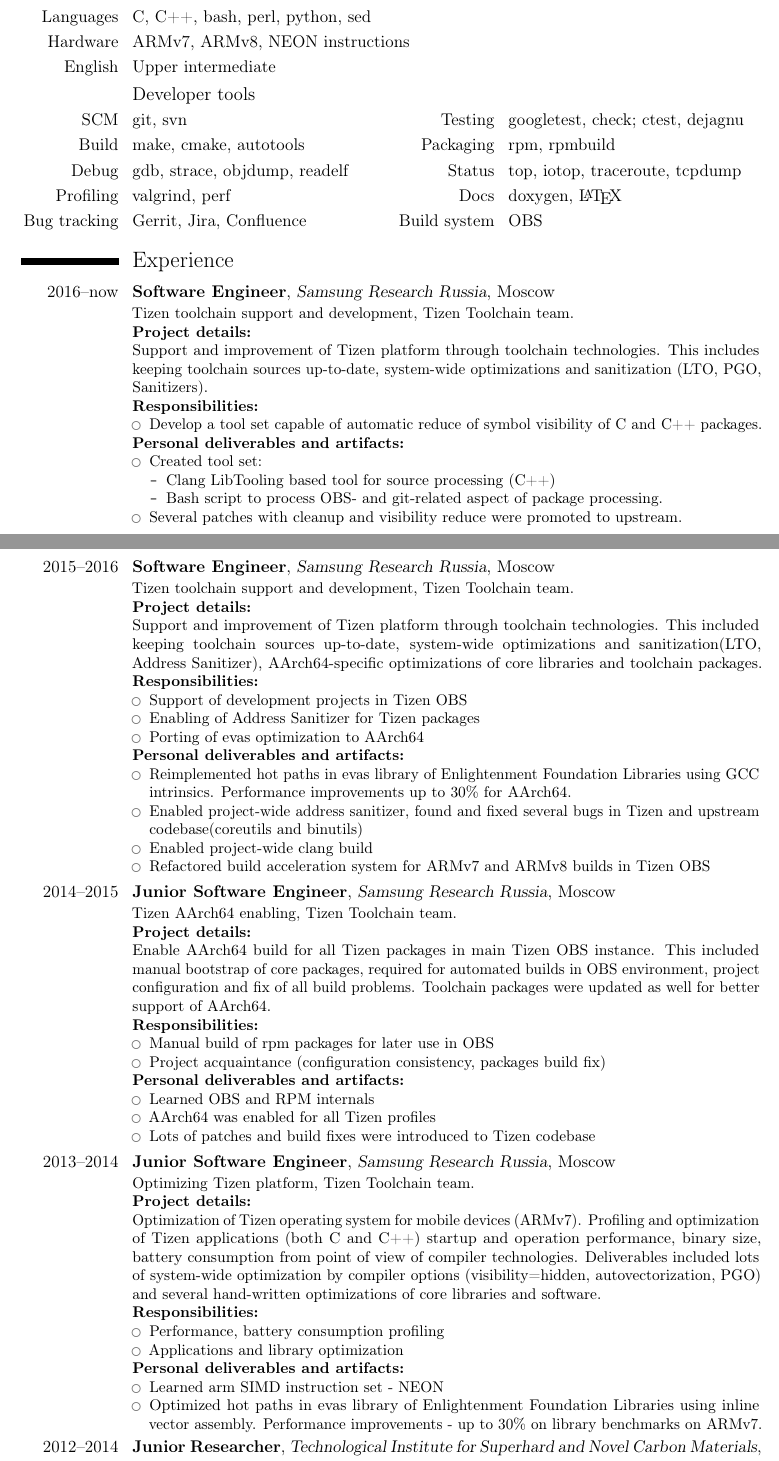
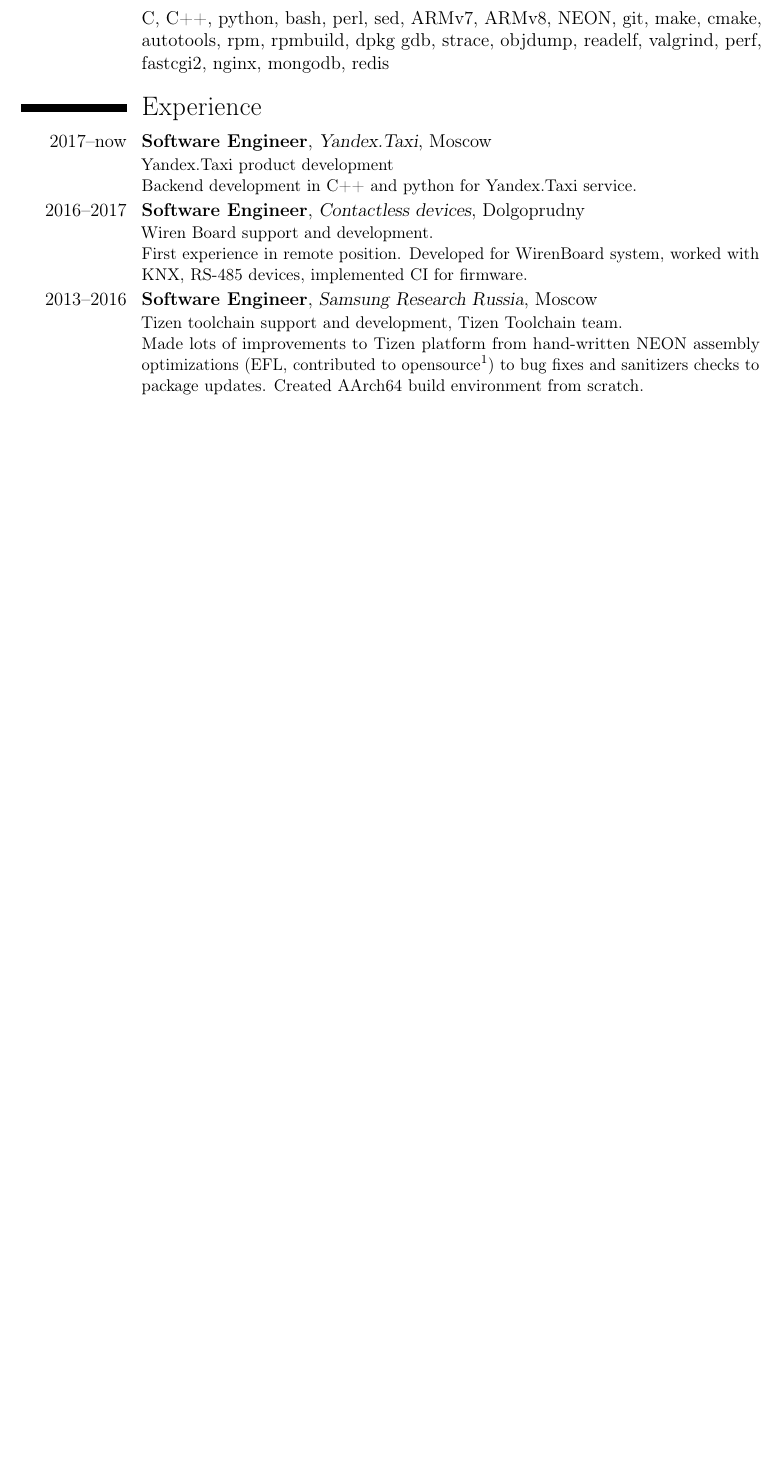
Before and after one commit to jolfzverb/CV, a LaTeX CV (jolfzverb.tex): two parts of pages 1 and 2 of 2 before the commit and part of the page after it, the two joined at a grey line, cut so that both start at the same text, the shorter picture padded with empty space. Compiled offline with pdfLaTeX.

Commit message:
update with yandex

```diff
--- a/jolfzverb.tex
+++ b/jolfzverb.tex
@@ -1,5 +1,6 @@
 % used template from moderncv
-\documentclass[11pt,a4paper]{moderncv}
+\documentclass[12pt,a4paper]{moderncv}
+%\usepackage[14pt]{extsizes}
 
 \moderncvstyle{classic}
 \moderncvcolor{grey}
@@ -32,110 +32,32 @@
 }
 
 \section{Technical skills}
-\label{sec:skills}
-\subsection{Basic skills}
 \cvline
-  {Languages}{C, C++, bash, perl, python, sed}
-\cvline
-  {Hardware}{ARMv7, ARMv8, NEON instructions}
-\cvline
-  {English}{Upper intermediate}
-\subsection{Developer tools}
-\cvdoubleitem
-  {SCM}{git, svn}
-  {Testing}{googletest, check; ctest, dejagnu}
-\cvdoubleitem
-  {Build}{make, cmake, autotools}
-  {Packaging}{rpm, rpmbuild}
-\cvdoubleitem
-  {Debug}{gdb, strace, objdump, readelf}
-  {Status}{top, iotop, traceroute, tcpdump}
-\cvdoubleitem
-  {Profiling}{valgrind, perf}
-  {Docs}{doxygen, \LaTeX}
-\cvdoubleitem
-  {Bug tracking}{Gerrit, Jira, Confluence}
-  {Build system}{OBS}
+  {}{C, C++, python, bash, perl, sed,
+  ARMv7, ARMv8, NEON,
+  git, make, cmake, autotools,
+  rpm, rpmbuild, dpkg
+  gdb, strace, objdump, readelf,
+  valgrind, perf,
+  fastcgi2, nginx, mongodb, redis
+}
 
 \section{Experience}
-\label{sec:exp}
-\cventry {2016--now} {Software Engineer} {Samsung Research Russia} {Moscow} {}
+\cventry {2017--now} {Software Engineer} {Yandex.Taxi} {Moscow} {}
+        {Yandex.Taxi product development\newline{}
+        Backend development in C++ and python for Yandex.Taxi service.
+}
+\cventry {2016--2017} {Software Engineer} {Contactless devices} {Dolgoprudny} {}
+        {Wiren Board support and development.\newline{}
+        First experience in remote position. Developed for WirenBoard system, worked with KNX,
+        RS-485 devices, implemented CI for firmware.
+}
+\cventry {2013--2016} {Software Engineer} {Samsung Research Russia} {Moscow} {}
         {Tizen toolchain support and development, Tizen Toolchain team.\newline{}
-          \textbf{Project details:}\newline{}
-          Support and improvement of Tizen platform through toolchain technologies. This includes keeping toolchain sources up-to-date, system-wide optimizations and sanitization (LTO, PGO, Sanitizers).\newline{}
-          \textbf{Responsibilities:}
-          \begin{itemize}
-          \item Develop a tool set capable of automatic reduce of symbol visibility of C and C++ packages.
-          \end{itemize}
-\textbf{Personal deliverables and artifacts:}
-\begin{itemize}
-\item Created tool set:
-\begin{itemize}
-\item Clang LibTooling based tool for source processing (C++)
-\item Bash script to process OBS- and git-related aspect of package processing.
-  \end{itemize}
-\item Several patches with cleanup and visibility reduce were promoted to upstream.
-  \end{itemize}
-        }
-\cventry {2015--2016} {Software Engineer} {Samsung Research Russia} {Moscow} {}
-        {Tizen toolchain support and development, Tizen Toolchain team.\newline{}
-          \textbf{Project details:}\newline{}
-          Support and improvement of Tizen platform through toolchain technologies. This included keeping toolchain sources up-to-date, system-wide optimizations and sanitization(LTO, Address Sanitizer),
-          AArch64-specific optimizations of core libraries and toolchain packages.
-          \textbf{Responsibilities:}
-          \begin{itemize}
-          \item Support of development projects in Tizen OBS
-          \item Enabling of Address Sanitizer for Tizen packages
-          \item Porting of evas optimization to AArch64
-          \end{itemize}
-\textbf{Personal deliverables and artifacts:}
-\begin{itemize}
-\item Reimplemented hot paths in evas library of Enlightenment Foundation Libraries using GCC intrinsics. Performance improvements up to 30\% for AArch64.
-\item Enabled project-wide address sanitizer, found and fixed several bugs in Tizen and upstream codebase(coreutils and binutils)
-\item Enabled project-wide clang build
-\item Refactored build acceleration system for ARMv7 and ARMv8 builds in Tizen OBS
-  \end{itemize}
-        }
-
-\cventry{2014--2015}{Junior Software Engineer}{Samsung Research Russia}{Moscow}{}
-        {Tizen AArch64 enabling, Tizen Toolchain team.\newline{}
-\textbf{Project details:}\newline{}
-Enable AArch64 build for all Tizen packages in main Tizen OBS instance. This included manual bootstrap of core packages, required for automated builds in OBS environment,
-project configuration and fix of all build problems. Toolchain packages were updated as well for better support of AArch64.\newline{}
-\textbf{Responsibilities:}
-\begin{itemize}
-\item Manual build of rpm packages for later use in OBS
-\item Project acquaintance (configuration consistency, packages build fix)
-\end{itemize}
-\textbf{Personal deliverables and artifacts:}
-\begin{itemize}
-\item Learned OBS and RPM internals
-\item AArch64 was enabled for all Tizen profiles
-\item Lots of patches and build fixes were introduced to Tizen codebase
-\end{itemize}}
-
-\cventry{2013--2014}{Junior Software Engineer}{Samsung Research Russia}{Moscow}{}
-        {Optimizing Tizen platform, Tizen Toolchain team.\newline{}
-\textbf{Project details:}\newline{}
-Optimization of Tizen operating system for mobile devices (ARMv7). Profiling and optimization of Tizen applications (both C and C++) startup and operation performance,
-binary size, battery consumption from point of view of compiler technologies. Deliverables included lots of system-wide optimization by compiler options (visibility=hidden, autovectorization, PGO)
-and several hand-written optimizations of core libraries and software.\newline{}
-\textbf{Responsibilities:}
-\begin{itemize}
-\item Performance, battery consumption profiling
-\item Applications and library optimization
-\end{itemize}
-\textbf{Personal deliverables and artifacts:}
-\begin{itemize}
-\item Learned arm SIMD instruction set - NEON
-\item Optimized hot paths in evas library of Enlightenment Foundation Libraries using inline vector assembly. Performance improvements - up to 30\% on library benchmarks on ARMv7.
-\end{itemize}}
-
-\cventry{2012--2014}{Junior Researcher}
-        {Technological Institute for Superhard and Novel Carbon Materials}
-        {Moscow}{}{Development of new image processing system in
-                   Scanning Probe Microscope(C++, OpenCV)}
-
+        Made lots of improvements to Tizen platform from hand-written NEON assembly optimizations
+        (EFL, contributed to opensource\footnotemark[1]) to bug fixes and sanitizers checks to package updates.
+        Created AArch64 build environment from scratch.
+}
 
 \section{Education}
 \label{sec:edu}
```
Also changed, not shown: jolfzverb.tex (12 more changed lines).
